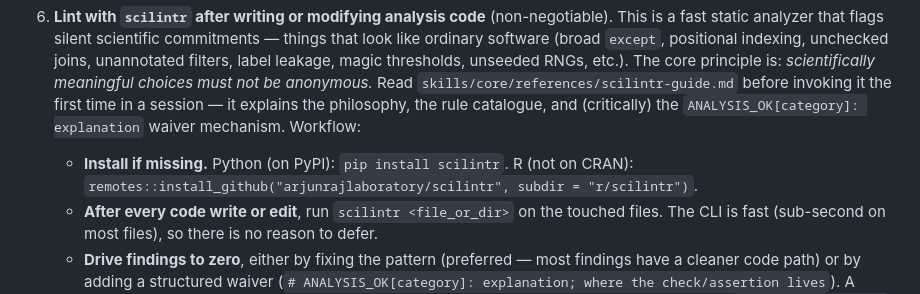
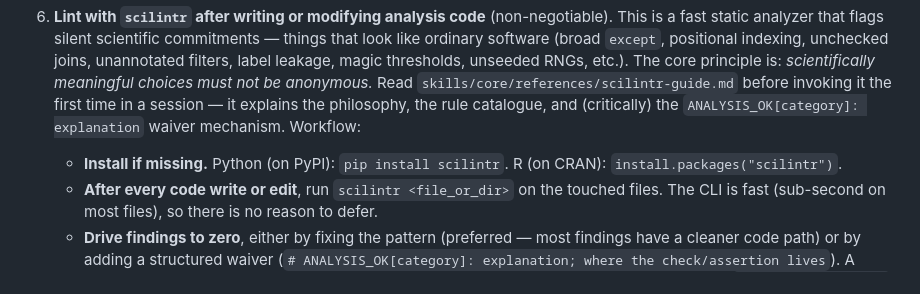
Before and after one commit to arjunrajlaboratory/mycelium, a Markdown page: commands/analyze.md, the part around the change. Rendered like a GitHub page.

Commit message:
docs: scilintr R package is now on CRAN (#55)
* docs: scilintr R package is now on CRAN

scilintr was published to CRAN (R package v0.1.1, 2026-06-12). Update
the install section of the scilintr skill guide so the R block reads
"published on CRAN" with install.packages("scilintr"), replacing the
old "not on CRAN; install from GitHub" remotes::install_github line.
The Python (pip install scilintr) block is already correct.

Co-Authored-By: Claude Opus 4.8 (1M context) <noreply@anthropic.com>

* docs: update analyze command's R install path to CRAN

The /mycelium:analyze command embeds its own condensed scilintr install
line, which still said "R (not on CRAN): remotes::install_github(...)".
After the CRAN release this contradicted scilintr-guide.md. Update it to
"R (on CRAN): install.packages("scilintr")" so the command workflow and
the referenced guide stay consistent. (Flagged by Codex on PR #55.)

Co-Authored-By: Claude Opus 4.8 (1M context) <noreply@anthropic.com>

---------

Co-authored-by: Claude Opus 4.8 (1M context) <noreply@anthropic.com>

```diff
--- a/commands/analyze.md
+++ b/commands/analyze.md
@@ -47,7 +47,7 @@ Start a new analysis or continue an existing one, routing to the appropriate con
    - **Register reportable values with `register_value`** at the site that computes them. Any number or short phrase the analysis would expect a future report to quote (sample counts, thresholds, contrast phrases, headline metrics) goes through `skills/core/scripts/register_value.py`. The call writes `analysis/<name>/outputs/numbers.json`; the report's Phase-1 merge picks up the fragment automatically, and `scitexlintr` then catches drift between the manifest value and any quoted snapshot in the `.tex` source. Full guide: `skills/core/references/report-values-guide.md`. Skip this only for values the report will never cite.
 
 6. **Lint with `scilintr` after writing or modifying analysis code** (non-negotiable). This is a fast static analyzer that flags silent scientific commitments — things that look like ordinary software (broad `except`, positional indexing, unchecked joins, unannotated filters, label leakage, magic thresholds, unseeded RNGs, etc.). The core principle is: *scientifically meaningful choices must not be anonymous.* Read `skills/core/references/scilintr-guide.md` before invoking it the first time in a session — it explains the philosophy, the rule catalogue, and (critically) the `ANALYSIS_OK[category]: explanation` waiver mechanism. Workflow:
-   - **Install if missing.** Python (on PyPI): `pip install scilintr`. R (not on CRAN): `remotes::install_github("arjunrajlaboratory/scilintr", subdir = "r/scilintr")`.
+   - **Install if missing.** Python (on PyPI): `pip install scilintr`. R (on CRAN): `install.packages("scilintr")`.
    - **After every code write or edit**, run `scilintr <file_or_dir>` on the touched files. The CLI is fast (sub-second on most files), so there is no reason to defer.
    - **Drive findings to zero**, either by fixing the pattern (preferred — most findings have a cleaner code path) or by adding a structured waiver (`# ANALYSIS_OK[category]: explanation; where the check/assertion lives`). A waiver must answer *what / why scientifically valid / where it is recorded*. Vacuous waivers (`# ANALYSIS_OK: fine`) are not acceptable.
    - **Before declaring the analysis complete**, run `scilintr` on the full analysis directory (e.g., `scilintr analysis/<name>/`) to catch cross-file rules (duplicate-parameter-source, shadow-overwrite, definition drift).
```
Also changed, not shown: 1 other file.
